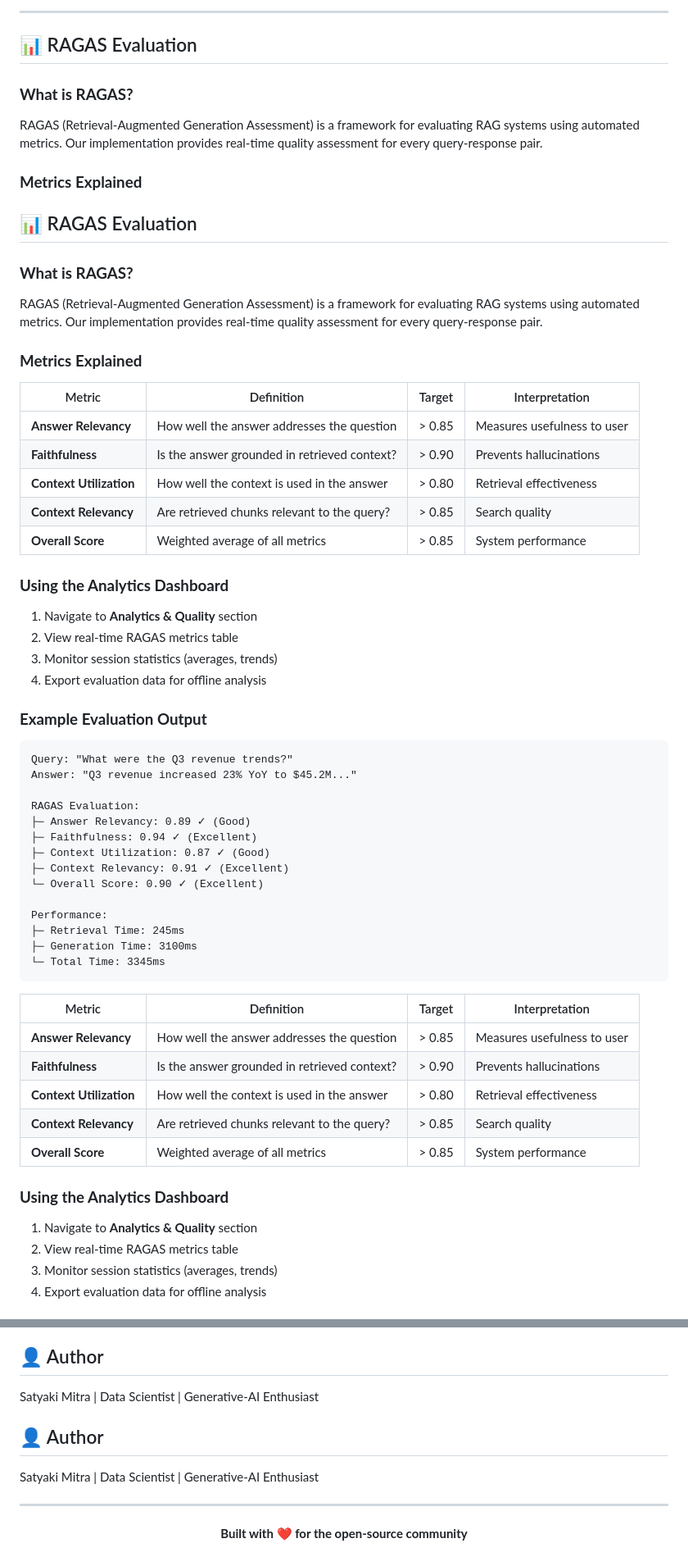
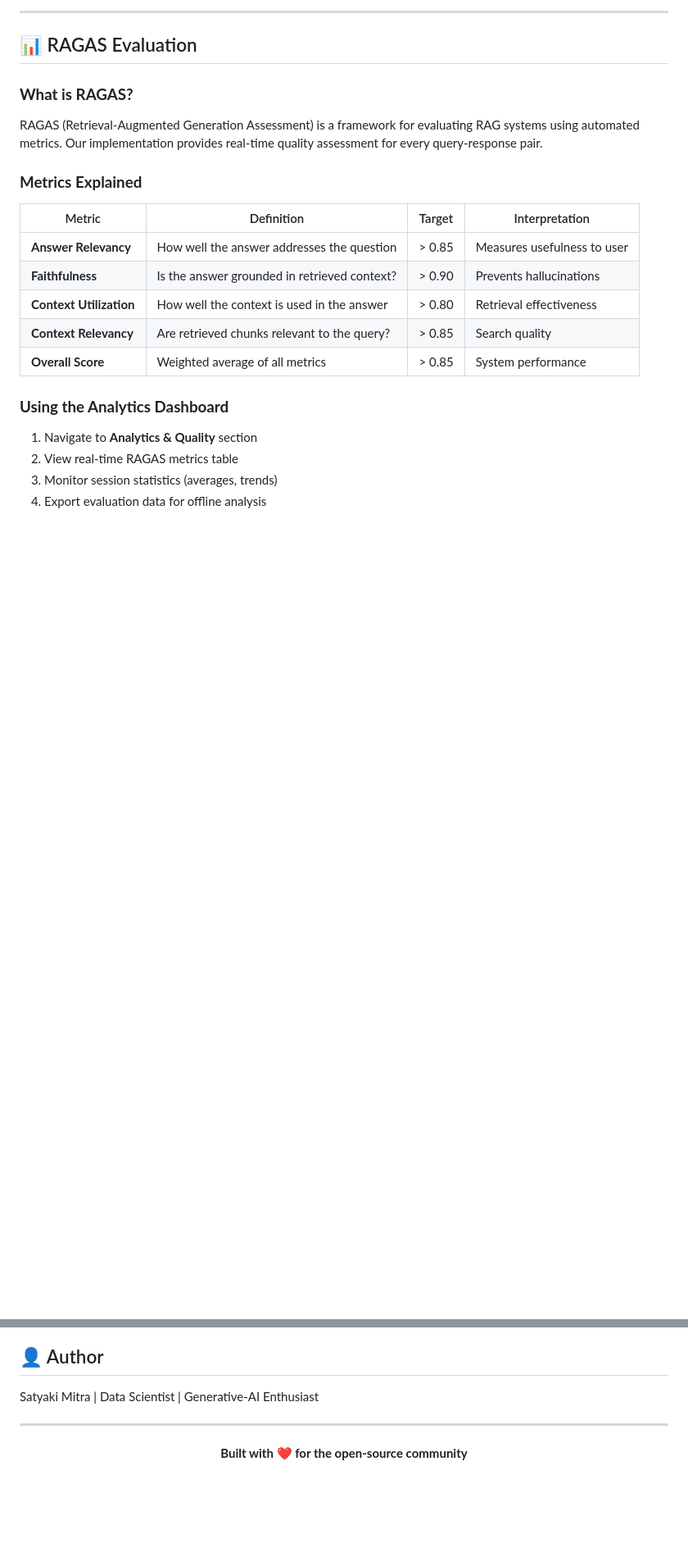
Before and after one commit to satyaki-mitra/docu-vault-ai, a Markdown page: README.md, 2 parts joined by grey strips. Shown at 82% size. GitHub-like rendering; blank space fills up the shorter version.

Commit message:
Refactor README for improved clarity and organization
Removed redundant headings and sections from the README to improve clarity and organization.

````diff
--- a/README.md
+++ b/README.md
@@ -733,47 +716,7 @@ CACHE_TTL              = 3600  # Time to live in seconds
 RAGAS (Retrieval-Augmented Generation Assessment) is a framework for evaluating RAG systems using automated metrics. Our implementation provides real-time quality assessment for every query-response pair.
 
 ### **Metrics Explained**
-## 📊 RAGAS Evaluation
 
-### **What is RAGAS?**
-
-RAGAS (Retrieval-Augmented Generation Assessment) is a framework for evaluating RAG systems using automated metrics. Our implementation provides real-time quality assessment for every query-response pair.
-
-### **Metrics Explained**
-
-| Metric | Definition | Target | Interpretation |
-|--------|-----------|--------|----------------|
-| **Answer Relevancy** | How well the answer addresses the question | > 0.85 | Measures usefulness to user |
-| **Faithfulness** | Is the answer grounded in retrieved context? | > 0.90 | Prevents hallucinations |
-| **Context Utilization** | How well the context is used in the answer | > 0.80 | Retrieval effectiveness |
-| **Context Relevancy** | Are retrieved chunks relevant to the query? | > 0.85 | Search quality |
-| **Overall Score** | Weighted average of all metrics | > 0.85 | System performance |
-
-### **Using the Analytics Dashboard**
-
-1. Navigate to **Analytics & Quality** section
-2. View real-time RAGAS metrics table
-3. Monitor session statistics (averages, trends)
-4. Export evaluation data for offline analysis
-
-### **Example Evaluation Output**
-
-```
-Query: "What were the Q3 revenue trends?"
-Answer: "Q3 revenue increased 23% YoY to $45.2M..."
-
-RAGAS Evaluation:
-├─ Answer Relevancy: 0.89 ✓ (Good)
-├─ Faithfulness: 0.94 ✓ (Excellent)
-├─ Context Utilization: 0.87 ✓ (Good)
-├─ Context Relevancy: 0.91 ✓ (Excellent)
-└─ Overall Score: 0.90 ✓ (Excellent)
-
-Performance:
-├─ Retrieval Time: 245ms
-├─ Generation Time: 3100ms
-└─ Total Time: 3345ms
-```
 | Metric | Definition | Target | Interpretation |
 |--------|-----------|--------|----------------|
 | **Answer Relevancy** | How well the answer addresses the question | > 0.85 | Measures usefulness to user |
@@ -909,9 +840,6 @@ This project is licensed under the MIT License - see the [LICENSE](LICENSE) file
 ## 👤 Author
 
 Satyaki Mitra | Data Scientist | Generative-AI Enthusiast
-## 👤 Author
-
-Satyaki Mitra | Data Scientist | Generative-AI Enthusiast
 
 ---
 
````
Also changed, not shown: other parts of README.md (+0 -29 lines).
